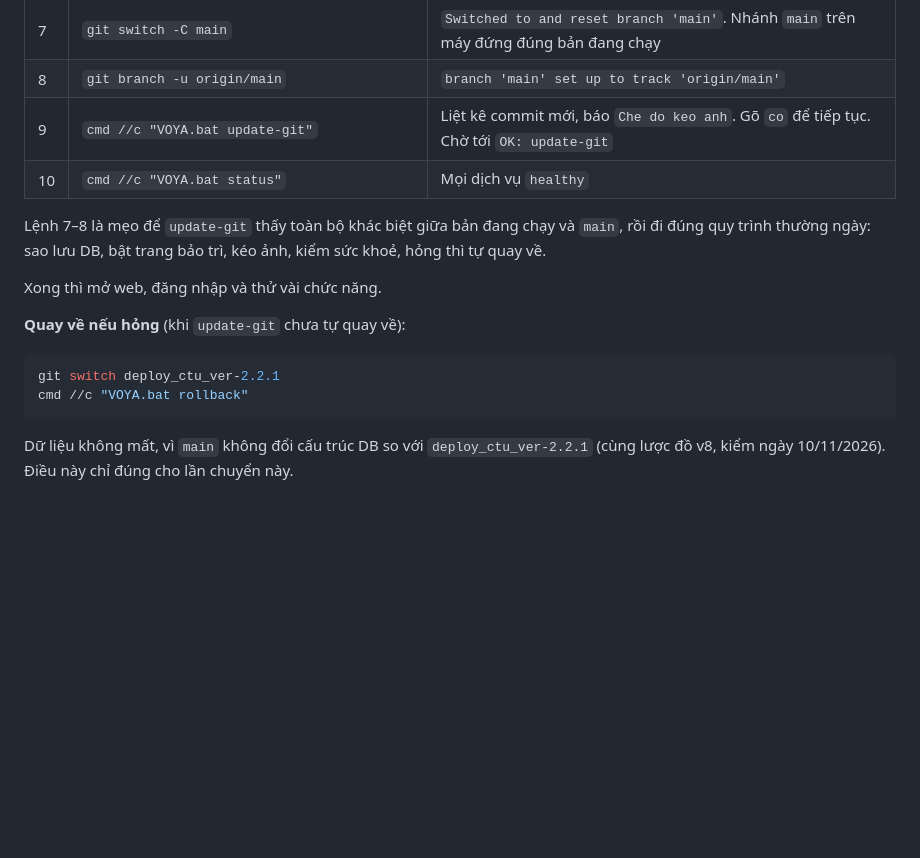
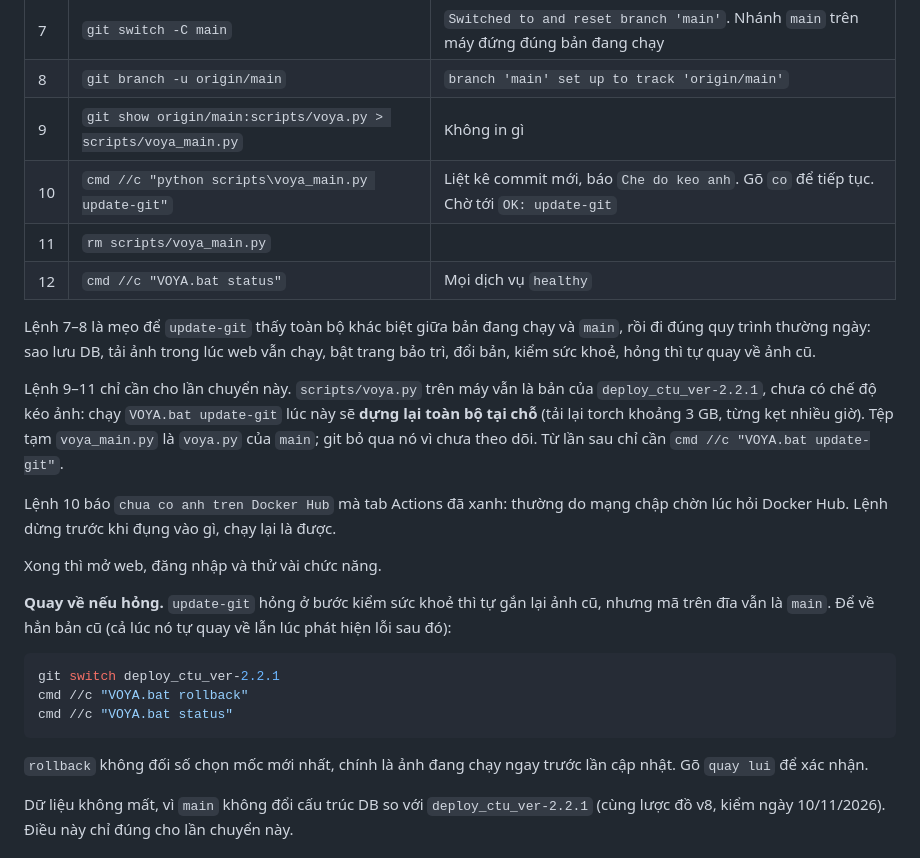
Before and after one commit to VOYA-SignBridge/VOYA-Collector, a Markdown page: docs/06-operations/CHUYEN_SANG_MAIN.md, the part around the change. Drawn GitHub-style; blank space fills up the shorter version.

Commit message:
docs: first switch to main must run main's voya.py
The host still runs voya.py from deploy_ctu_ver-2.2.1, which has no pull
mode, so `VOYA.bat update-git` would rebuild every image locally. Run a
temporary copy of main's voya.py for this one update, and spell out that
rollback needs the branch switched back as well as the images.

Co-Authored-By: Claude Opus 5.5 <noreply@anthropic.com>

````diff
--- a/docs/06-operations/CHUYEN_SANG_MAIN.md
+++ b/docs/06-operations/CHUYEN_SANG_MAIN.md
@@ -56,19 +56,28 @@ Trước khi bắt đầu, trên GitHub, tab **Actions**: lượt *Build & push
 | 6 | `git merge-base --is-ancestor HEAD origin/main && echo OK` | `OK`. Không in gì: **dừng**, báo người phụ trách |
 | 7 | `git switch -C main` | `Switched to and reset branch 'main'`. Nhánh `main` trên máy đứng đúng bản đang chạy |
 | 8 | `git branch -u origin/main` | `branch 'main' set up to track 'origin/main'` |
-| 9 | `cmd //c "VOYA.bat update-git"` | Liệt kê commit mới, báo `Che do keo anh`. Gõ `co` để tiếp tục. Chờ tới `OK: update-git` |
-| 10 | `cmd //c "VOYA.bat status"` | Mọi dịch vụ `healthy` |
+| 9 | `git show origin/main:scripts/voya.py > scripts/voya_main.py` | Không in gì |
+| 10 | `cmd //c "python scripts\voya_main.py update-git"` | Liệt kê commit mới, báo `Che do keo anh`. Gõ `co` để tiếp tục. Chờ tới `OK: update-git` |
+| 11 | `rm scripts/voya_main.py` | |
+| 12 | `cmd //c "VOYA.bat status"` | Mọi dịch vụ `healthy` |
 
-Lệnh 7–8 là mẹo để `update-git` thấy toàn bộ khác biệt giữa bản đang chạy và `main`, rồi đi đúng quy trình thường ngày: sao lưu DB, bật trang bảo trì, kéo ảnh, kiểm sức khoẻ, hỏng thì tự quay về.
+Lệnh 7–8 là mẹo để `update-git` thấy toàn bộ khác biệt giữa bản đang chạy và `main`, rồi đi đúng quy trình thường ngày: sao lưu DB, tải ảnh trong lúc web vẫn chạy, bật trang bảo trì, đổi bản, kiểm sức khoẻ, hỏng thì tự quay về ảnh cũ.
+
+Lệnh 9–11 chỉ cần cho lần chuyển này. `scripts/voya.py` trên máy vẫn là bản của `deploy_ctu_ver-2.2.1`, chưa có chế độ kéo ảnh: chạy `VOYA.bat update-git` lúc này sẽ **dựng lại toàn bộ tại chỗ** (tải lại torch khoảng 3 GB, từng kẹt nhiều giờ). Tệp tạm `voya_main.py` là `voya.py` của `main`; git bỏ qua nó vì chưa theo dõi. Từ lần sau chỉ cần `cmd //c "VOYA.bat update-git"`.
+
+Lệnh 10 báo `chua co anh tren Docker Hub` mà tab Actions đã xanh: thường do mạng chập chờn lúc hỏi Docker Hub. Lệnh dừng trước khi đụng vào gì, chạy lại là được.
 
 Xong thì mở web, đăng nhập và thử vài chức năng.
 
-**Quay về nếu hỏng** (khi `update-git` chưa tự quay về):
+**Quay về nếu hỏng.** `update-git` hỏng ở bước kiểm sức khoẻ thì tự gắn lại ảnh cũ, nhưng mã trên đĩa vẫn là `main`. Để về hẳn bản cũ (cả lúc nó tự quay về lẫn lúc phát hiện lỗi sau đó):
 
 ```bash
 git switch deploy_ctu_ver-2.2.1
 cmd //c "VOYA.bat rollback"
+cmd //c "VOYA.bat status"
 ```
+
+`rollback` không đối số chọn mốc mới nhất, chính là ảnh đang chạy ngay trước lần cập nhật. Gõ `quay lui` để xác nhận.
 
 Dữ liệu không mất, vì `main` không đổi cấu trúc DB so với `deploy_ctu_ver-2.2.1` (cùng lược đồ v8, kiểm ngày 10/11/2026). Điều này chỉ đúng cho lần chuyển này.
 
````
